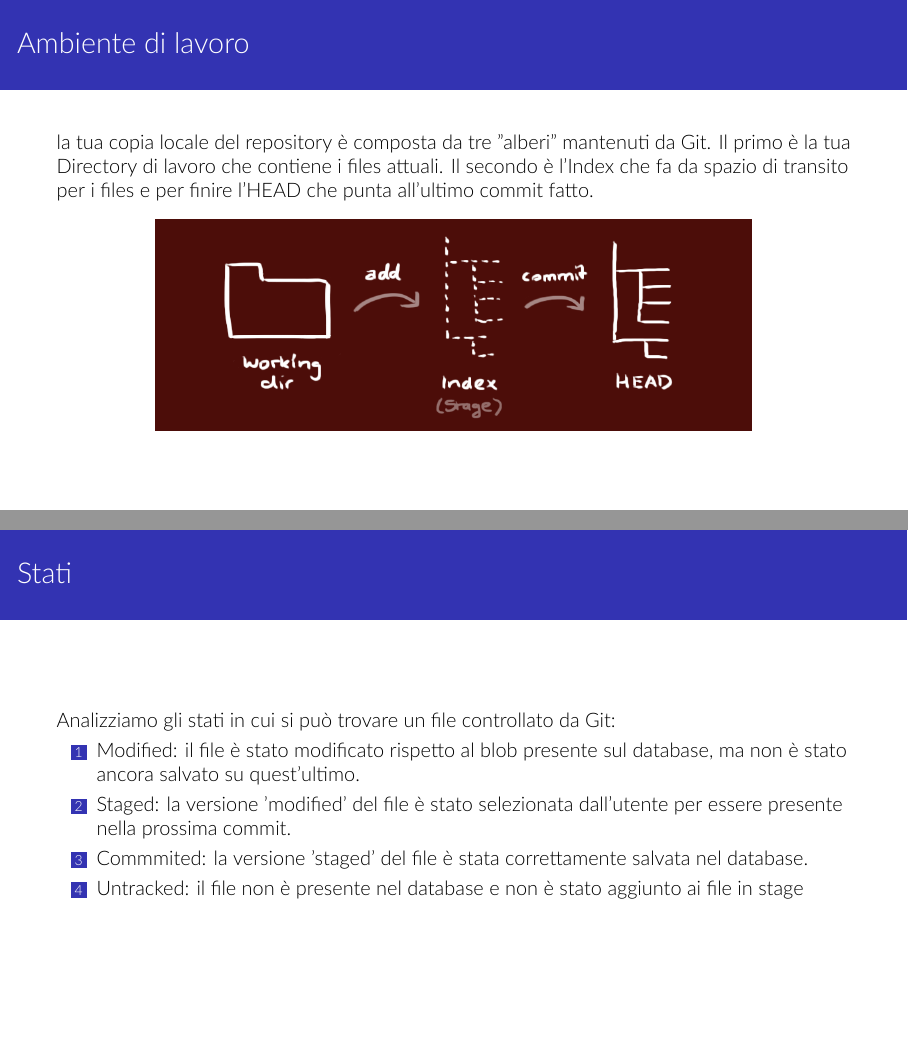
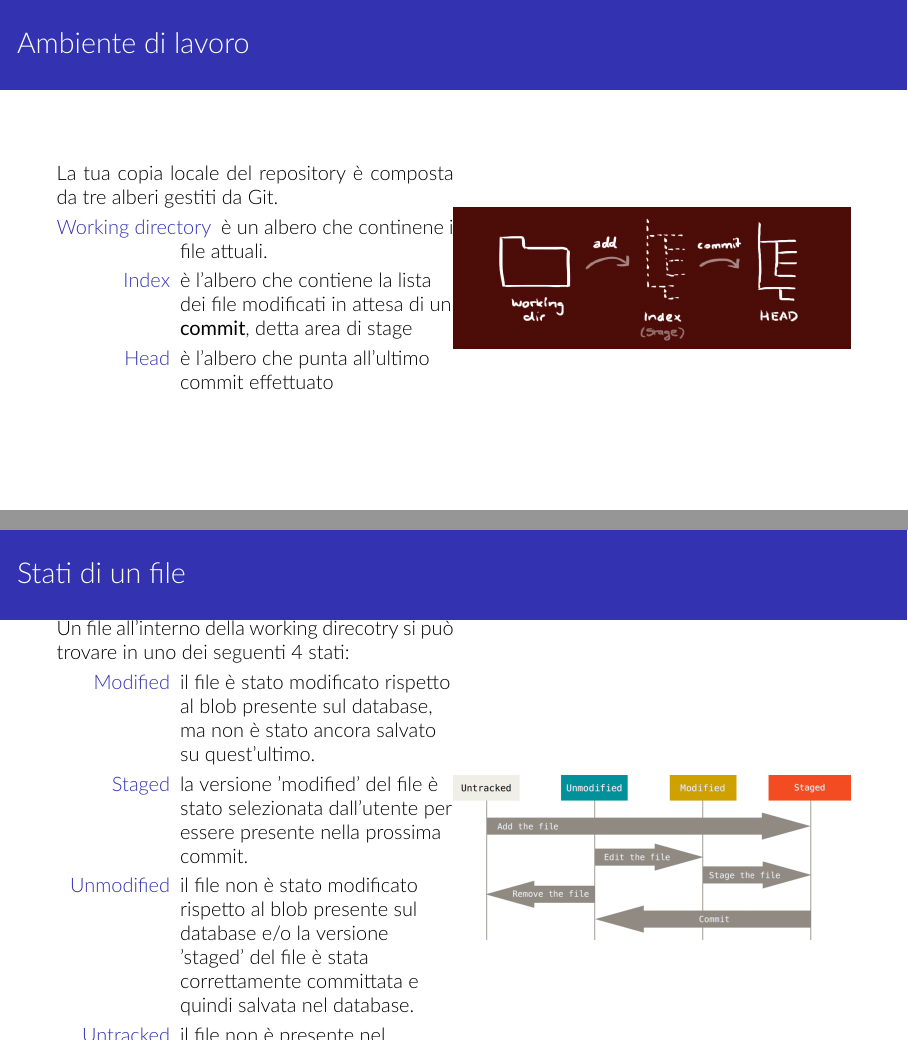
Before and after one commit to simonebortolin/utilizzo-di-git, LaTeX slides (main.tex): pages 45 and 46 of 107 before the commit and pages 45 and 46 of 106 after it, joined at a grey line. Compiled offline with XeLaTeX.

Commit message:
add lifecycle

```diff
--- a/main.tex
+++ b/main.tex
@@ -599,23 +599,36 @@ $ cp -r /mnt/c/Users/[username] ~/.ssh\end{lstlisting}
     \end{frame}
 
     \begin{frame}{Ambiente di lavoro}
-        la tua copia locale del repository è composta da tre "alberi" mantenuti da Git. Il primo è la tua Directory di lavoro che contiene i files attuali. Il secondo è l'Index che fa da spazio di transito per i files e per finire l'HEAD che punta all'ultimo commit fatto.
-
-        \begin{figure}\includegraphics[width=0.75\textwidth]{trees.png} \end{figure}
-
+        \begin{minipage}{0.5\textwidth}
+            La tua copia locale del repository è composta da tre alberi gestiti da Git.
+            \begin{description}
+                \item[Working directory] è un albero che continene i file attuali.
+                \item[Index] è l'albero che contiene la lista dei file modificati in attesa di un \textbf{commit}, detta area di stage
+                \item[Head] è l'albero che punta all'ultimo commit effettuato
+            \end{description}
+        \end{minipage}%
+        \begin{minipage}{0.5\textwidth}
+            \begin{figure}
+                \includegraphics[width=\textwidth]{trees.png}
+            \end{figure}
+        \end{minipage}
     \end{frame}
 
-    \begin{frame}{Stati}
-
-        Analizziamo gli stati in cui si può trovare un file controllato da Git:
-        \begin{enumerate}
-            \item Modified: il file è stato modificato rispetto al blob presente sul
-                    database, ma non è stato ancora salvato su quest'ultimo.
-            \item Staged: la versione 'modified' del file è stato selezionata
-                    dall'utente per essere presente nella prossima commit.
-            \item Commmited: la versione 'staged' del file è stata correttamente
-                    salvata nel database.
-            \item Untracked: il file non è presente nel database e non è stato aggiunto ai file in stage
-        \end{enumerate}
-
-    \end{frame}
+    \begin{frame}{Stati di un file}
+        \begin{minipage}{0.5\textwidth}
+            Un file all'interno della working direcotry si può trovare in uno dei seguenti 4 stati:
+            \begin{description}
+                \item[Modified] il file è stato modificato rispetto al blob presente sul
+                        database, ma non è stato ancora salvato su quest'ultimo.
+                \item[Staged] la versione 'modified' del file è stato selezionata
+                        dall'utente per essere presente nella prossima commit.
+                \item[Unmodified] il file non è stato modificato rispetto al blob presente sul database e/o la versione 'staged' del file è stata correttamente
+                        committata e quindi salvata nel database.
+                \item[Untracked] il file non è presente nel database e non è stato aggiunto ai file in stage
+            \end{description}
+        \end{minipage}%
+        \begin{minipage}{0.5\textwidth}
+            \begin{figure}
+                \includegraphics[width=\textwidth]{lifecycle.png}
+            \end{figure}
+        \end{minipage}
```
Also changed, not shown: lifecycle.tikz (added, +17 -0 lines), testtikz.tex (+1 -1 lines), main.tex (5 more changed lines).
